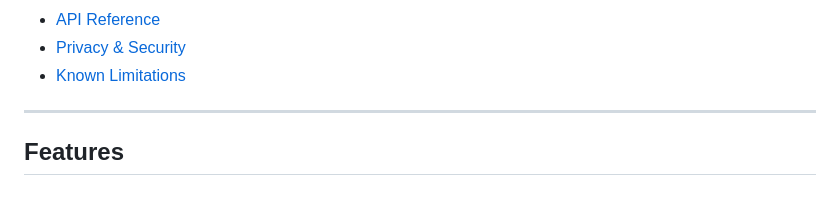
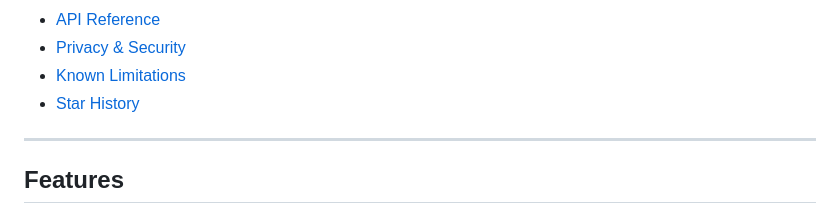
Before and after one commit to ljy969/Virtual-Identity-Generator, a Markdown page: README.md, the part around the change. Rendered like a GitHub page.

```diff
--- a/README.md
+++ b/README.md
@@ -41,6 +41,7 @@ A fully **offline**, **zero-dependency** web application that generates realisti
 - [API Reference](#api-reference)
 - [Privacy & Security](#privacy--security)
 - [Known Limitations](#known-limitations)
+- [Star History](#star-history)
 
 ---
 
```
Also changed, not shown: README_zh.md (+1 -0 lines).
